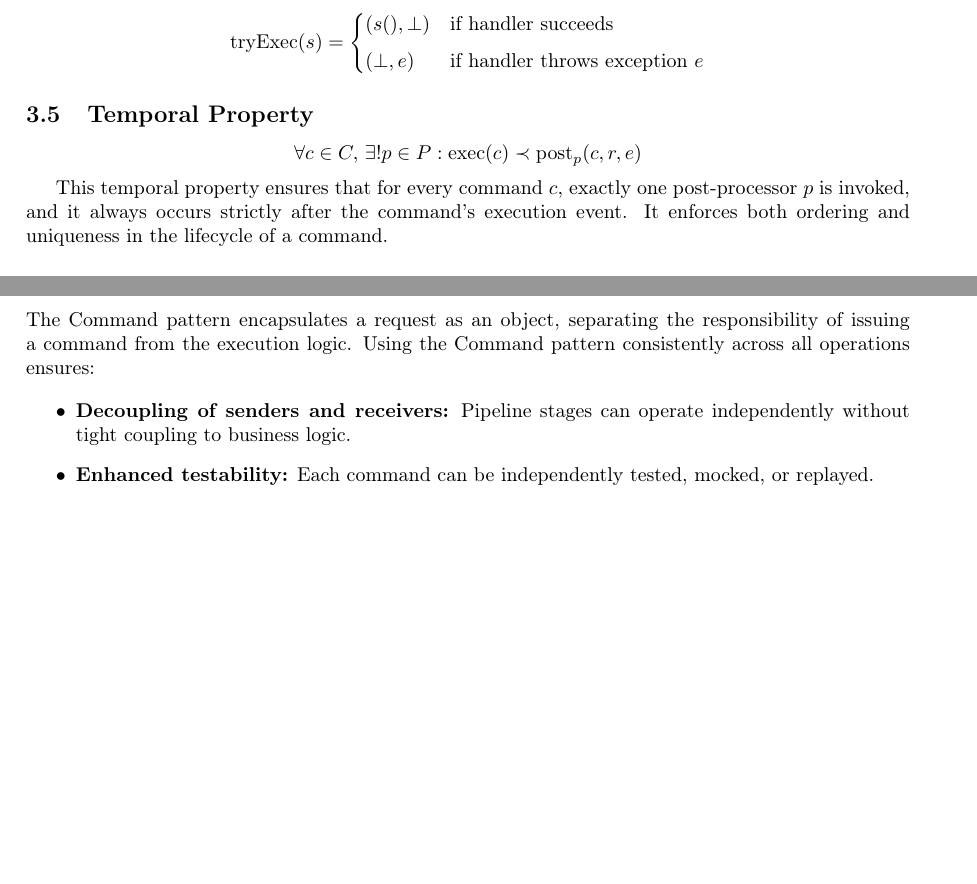
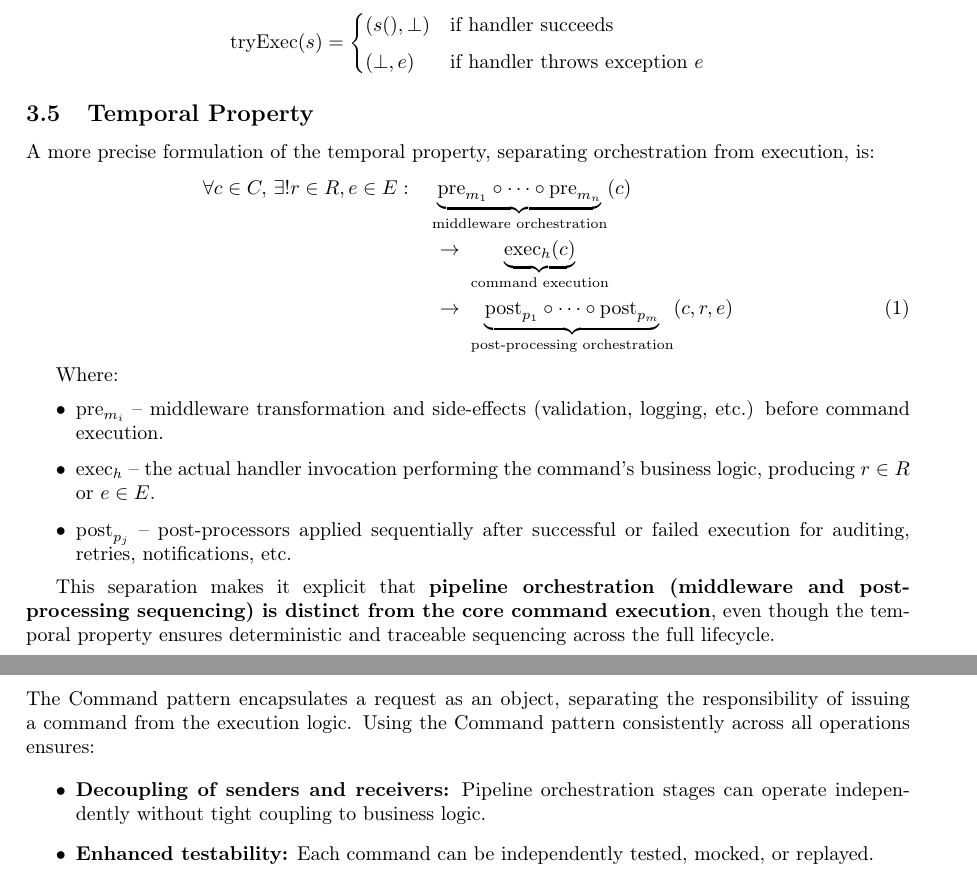
Before and after one commit to JournalPapers/NewCommandInfrastructure, a LaTeX paper (CQRS_v1.tex, which reads sections/best_practices.tex, sections/formal_model.tex): two parts of pages 5 and 13 of 17 before the commit and two parts of pages 5 and 14 of 18 after it, joined at a grey line, cut so that both start at the same text, the shorter picture padded with empty space. Compiled offline with pdfLaTeX.

Commit message:
[draft] completed w/o citations

```diff
--- a/sections/best_practices.tex
+++ b/sections/best_practices.tex
@@ -6,7 +6,8 @@ High-performance command processing pipelines require disciplined architectural
 The Command pattern encapsulates a request as an object, separating the responsibility of issuing a command from the execution logic. Using the Command pattern consistently across all operations ensures:
 
 \begin{itemize}
-    \item \textbf{Decoupling of senders and receivers:} Pipeline stages can operate independently without tight coupling to business logic.
+    \item \textbf{Decoupling of senders and receivers:} Pipeline orchestration stages can operate independently without tight
+    coupling to business logic.
     \item \textbf{Enhanced testability:} Each command can be independently tested, mocked, or replayed.
     \item \textbf{Support for cross-cutting concerns:} Features such as logging, auditing, retries, and undo functionality can be applied uniformly across all commands without modifying core business logic.
 \end{itemize}
--- a/sections/formal_model.tex
+++ b/sections/formal_model.tex
@@ -48,21 +48,30 @@ and
 \]
 
 \subsection{Temporal Property}
+A more precise formulation of the temporal property, separating orchestration from execution, is:
+\begin{align}
+\forall c \in C,\, \exists! r \in R, e \in E : \quad
+& \underbrace{\mathrm{pre}_{m_1} \circ \dots \circ \mathrm{pre}_{m_n}}_{\text{middleware orchestration}}(c) \notag\\
+& \;\to\;
+\underbrace{\mathrm{exec}_h(c)}_{\text{command execution}} \notag\\
+& \;\to\;
+\underbrace{\mathrm{post}_{p_1} \circ \dots \circ \mathrm{post}_{p_m}}_{\text{post-processing orchestration}}(c,r,e)
+\end{align}
 
-\[
-\forall c \in C,\, \exists! p \in P : \mathrm{exec}(c) \prec \mathrm{post}_p(c,r,e)
-\]
+Where:
+\begin{itemize}
+    \item $\mathrm{pre}_{m_i}$ – middleware transformation and side-effects (validation, logging, etc.) before command execution.
+    \item $\mathrm{exec}_h$ – the actual handler invocation performing the command's business logic, producing $r \in R$ or $e \in E$.
+    \item $\mathrm{post}_{p_j}$ – post-processors applied sequentially after successful or failed execution for auditing, retries, notifications, etc.
+\end{itemize}
 
-This temporal property ensures that for every command $c$, exactly one post-processor
-$p$ is invoked, and it always occurs strictly after the command's execution event.
-It enforces both ordering and uniqueness in the lifecycle of a command.
+This separation makes it explicit that \textbf{pipeline orchestration (middleware and post-processing sequencing) is distinct from the core command execution}, even though the temporal property ensures deterministic and traceable sequencing across the full lifecycle.
 
 \paragraph{Resilience Extension.}
 In the presence of systemic failures (e.g., transient network or database unavailability),
 the temporal property is extended with fallback semantics.
 If $\mathrm{exec}(c)$ cannot complete successfully, a resilience mechanism
 (such as Resilience4J retries) attempts recovery:
-
 \[
 \forall c \in C,\ \exists! p \in P :
 \big(
```
Also changed, not shown: sections/algorithms/5_command_pipeline.tex (+2 -88 lines), sections/background.tex (+1 -3 lines), sections/implementation.tex (+1 -1 lines), sections/introduction.tex (+2 -2 lines).
